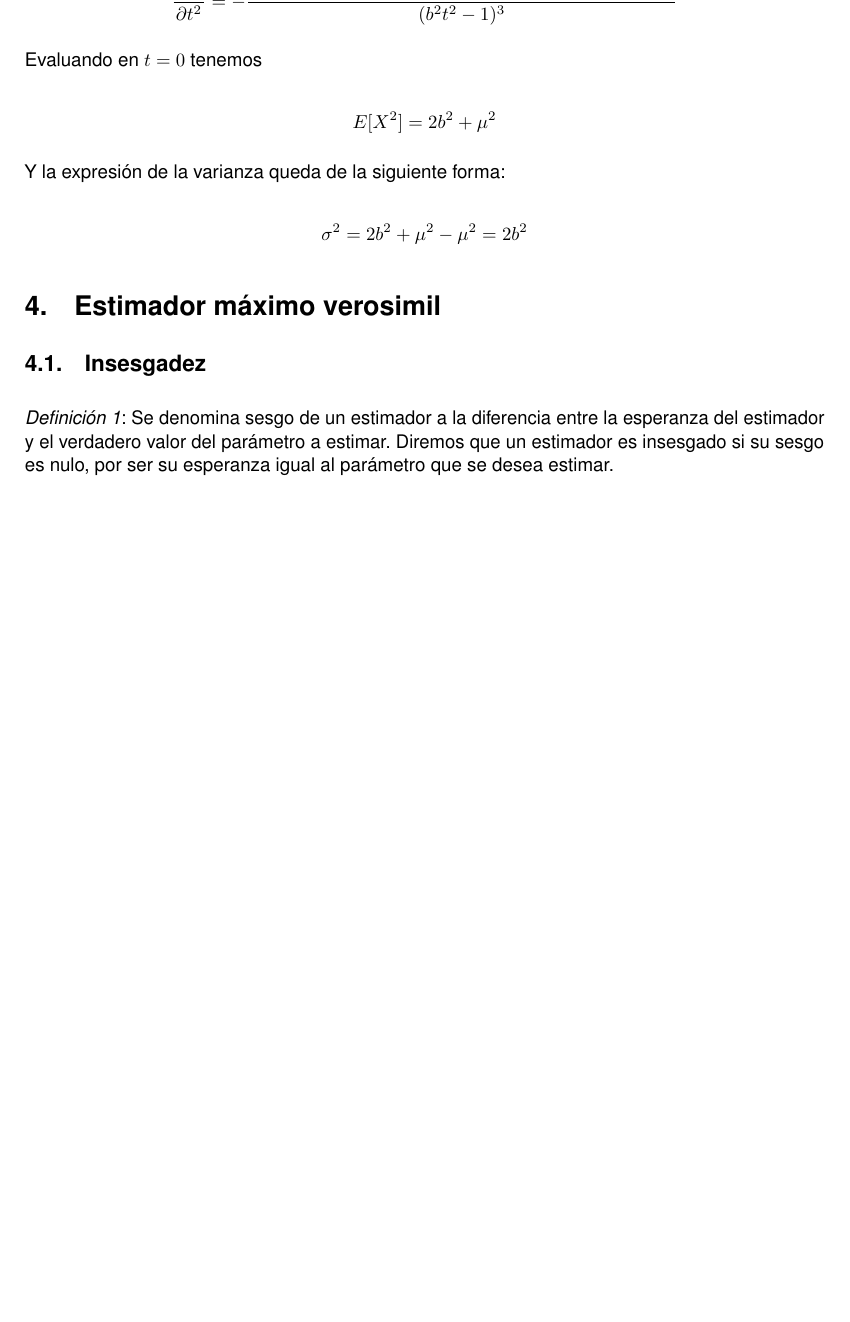
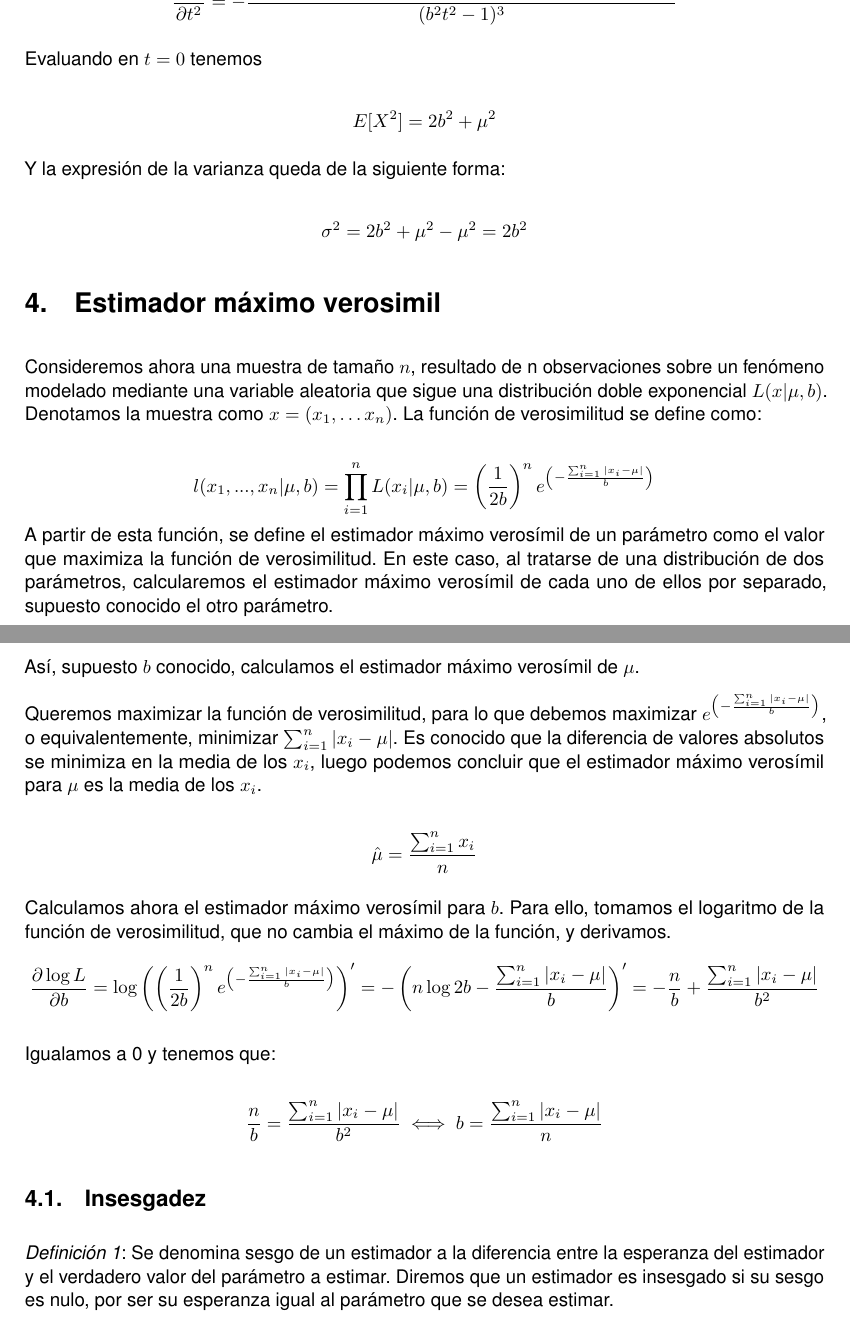
Before and after one commit to JCEntrena/DobleExponencial, a LaTeX document (Doble Exponencial.tex): part of page 3 of 4 before the commit and two parts of pages 3 and 4 of 5 after it, the two joined at a grey line, cut so that both start at the same text, the shorter picture padded with empty space. Compiled offline with pdfLaTeX.

Commit message:
Máxima verosimilitud.

```diff
--- a/Doble Exponencial.tex
+++ b/Doble Exponencial.tex
@@ -183,6 +183,30 @@ $$\sigma^2=2b^2 + \mu^2 - \mu^2=2b^2$$
 
 \section{Estimador máximo verosimil}
 
+Consideremos ahora una muestra de tamaño $n$, resultado de n observaciones sobre un fenómeno modelado mediante una variable aleatoria que sigue una distribución doble exponencial $L(x|\mu, b)$. Denotamos la muestra como $x = \left(x_1, \dots x_n\right)$. La función de verosimilitud se define como:
+
+$$l(x_1,...,x_n|\mu, b)=\prod_{i=1}^{n} L(x_i|\mu, b) = \left(\frac{1}{2b}\right)^n
+e^{\left(-\frac{\sum_{i=1}^{n}|x_i-\mu|}{b}\right)}
+$$
+A partir de esta función, se define el estimador máximo verosímil de un parámetro como el valor que maximiza la función de verosimilitud. En este caso, al tratarse de una distribución de dos parámetros, calcularemos el estimador máximo verosímil de cada uno de ellos por separado, supuesto conocido el otro parámetro.
+
+Así, supuesto $b$ conocido, calculamos el estimador máximo verosímil de $\mu$.
+
+Queremos maximizar la función de verosimilitud, para lo que debemos maximizar $e^{\left(-\frac{\sum_{i=1}^{n}|x_i-\mu|}{b}\right)}$, o equivalentemente, minimizar $\sum_{i=1}^{n}|x_i-\mu|$. Es conocido que la diferencia de valores absolutos se minimiza en la media de los $x_i$, luego podemos concluir que el estimador máximo verosímil para $\mu$ es la media de los $x_i$.
+
+$$\hat{\mu} = \frac{\sum_{i=1}^{n}x_i}{n}$$
+
+
+Calculamos ahora el estimador máximo verosímil para $b$. Para ello, tomamos el logaritmo de la función de verosimilitud, que no cambia el máximo de la función, y derivamos.
+$$\frac{\partial \log L}{\partial b} = \log \left(\left(\frac{1}{2b}\right)^n
+e^{\left(-\frac{\sum_{i=1}^{n}|x_i-\mu|}{b}\right)}\right)' = -\left(n\log 2b - \frac{\sum_{i=1}^{n}|x_i - \mu|}{b}\right)' =
+-\frac{n}{b} + \frac{\sum_{i=1}^{n}|x_i - \mu|}{b^2}$$
+
+Igualamos a 0 y tenemos que:
+
+$$\frac{n}{b} = \frac{\sum_{i=1}^{n}|x_i - \mu|}{b^2} \iff b = \frac{\sum_{i=1}^{n}|x_i - \mu|}{n}$$
+
+
 \subsection{Insesgadez}
 \addtocounter{def}{1}
 \emph{Definición \arabic{def}}: Se denomina sesgo de un estimador a la diferencia entre la esperanza del estimador
```
Also changed, not shown: Doble Exponencial.tex (2 more changed lines).
